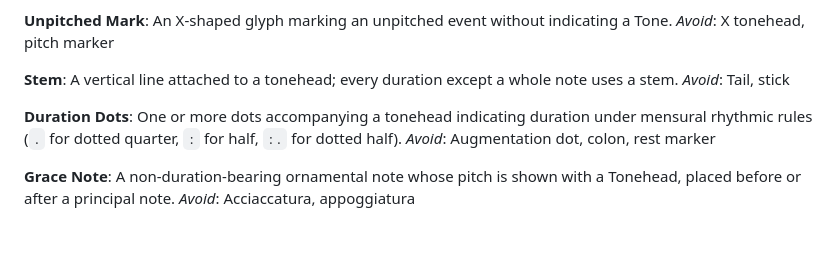
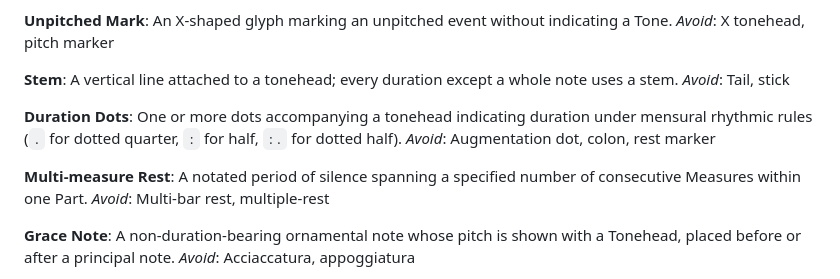
Before and after one commit to mwilsoncoding/dozenal-music-engraving-renderer, a Markdown page: GLOSSARY.md, the part around the change. Drawn GitHub-style; blank space fills up the shorter version.

Commit message:
doc: multi-measure rest

```diff
--- a/GLOSSARY.md
+++ b/GLOSSARY.md
@@ -80,6 +80,10 @@ _Avoid_: Tail, stick
 One or more dots accompanying a tonehead indicating duration under mensural rhythmic rules (`.` for dotted quarter, `:` for half, `:.` for dotted half).
 _Avoid_: Augmentation dot, colon, rest marker
 
+**Multi-measure Rest**:
+A notated period of silence spanning a specified number of consecutive Measures within one Part.
+_Avoid_: Multi-bar rest, multiple-rest
+
 **Grace Note**:
 A non-duration-bearing ornamental note whose pitch is shown with a Tonehead, placed before or after a principal note.
 _Avoid_: Acciaccatura, appoggiatura
```
